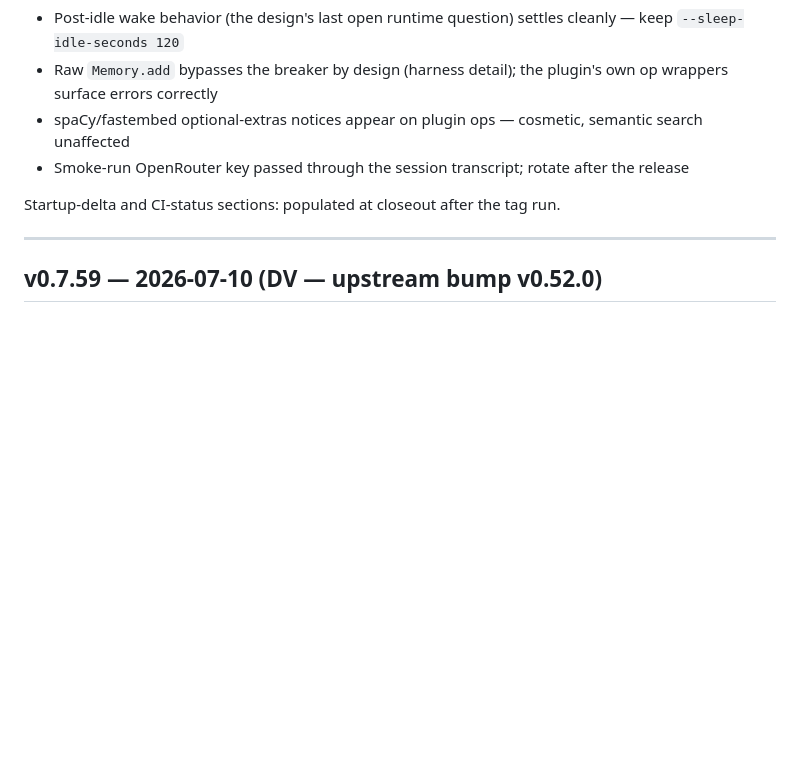
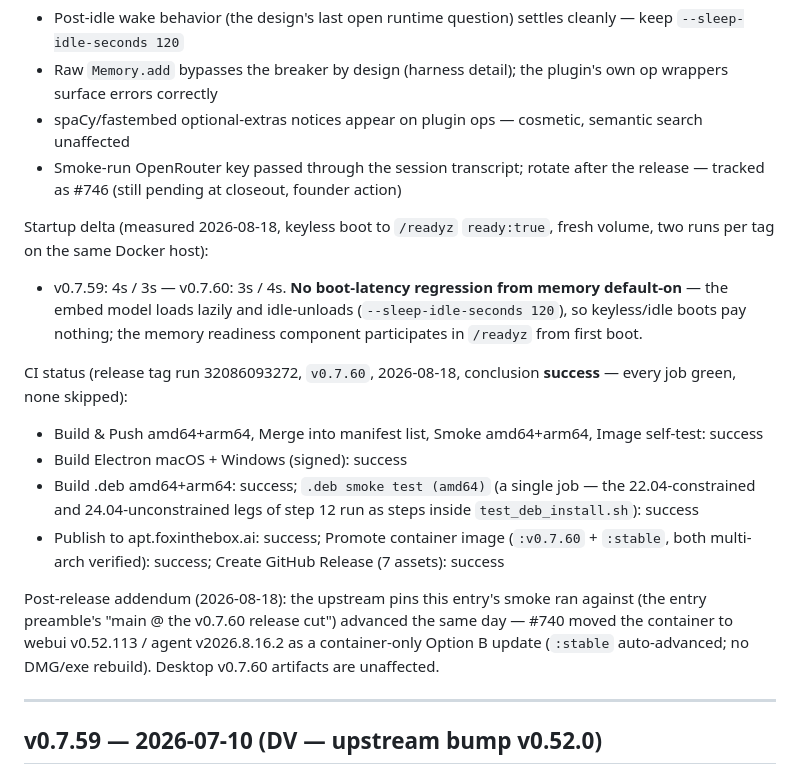
Before and after one commit to fox-in-the-box-ai/fox-in-the-box, a Markdown page: qa/SMOKE_LOG.md, the part around the change. Rendered like a GitHub page; blank space fills up the shorter version.

Commit message:
docs(qa): v0.7.60 SMOKE_LOG closeout — startup delta + release CI status (#745)
Fills the deferred closeout sections: measured boot parity, release run 32086093272 all-green job list, #740 addendum, key rotation tracked as #746.

```diff
--- a/qa/SMOKE_LOG.md
+++ b/qa/SMOKE_LOG.md
@@ -51,9 +51,20 @@ Findings:
 - Post-idle wake behavior (the design's last open runtime question) settles cleanly — keep `--sleep-idle-seconds 120`
 - Raw `Memory.add` bypasses the breaker by design (harness detail); the plugin's own op wrappers surface errors correctly
 - spaCy/fastembed optional-extras notices appear on plugin ops — cosmetic, semantic search unaffected
-- Smoke-run OpenRouter key passed through the session transcript; rotate after the release
+- Smoke-run OpenRouter key passed through the session transcript; rotate after the release — tracked as #746 (still pending at closeout, founder action)
 
-Startup-delta and CI-status sections: populated at closeout after the tag run.
+Startup delta (measured 2026-08-18, keyless boot to `/readyz` `ready:true`, fresh volume, two runs per tag on the same Docker host):
+
+- v0.7.59: 4s / 3s — v0.7.60: 3s / 4s. **No boot-latency regression from memory default-on** — the embed model loads lazily and idle-unloads (`--sleep-idle-seconds 120`), so keyless/idle boots pay nothing; the memory readiness component participates in `/readyz` from first boot.
+
+CI status (release tag run 32086093272, `v0.7.60`, 2026-08-18, conclusion **success** — every job green, none skipped):
+
+- Build & Push amd64+arm64, Merge into manifest list, Smoke amd64+arm64, Image self-test: success
+- Build Electron macOS + Windows (signed): success
+- Build .deb amd64+arm64: success; `.deb smoke test (amd64)` (a single job — the 22.04-constrained and 24.04-unconstrained legs of step 12 run as steps inside `test_deb_install.sh`): success
+- Publish to apt.foxinthebox.ai: success; Promote container image (`:v0.7.60` + `:stable`, both multi-arch verified): success; Create GitHub Release (7 assets): success
+
+Post-release addendum (2026-08-18): the upstream pins this entry's smoke ran against (the entry preamble's "main @ the v0.7.60 release cut") advanced the same day — #740 moved the container to webui v0.52.113 / agent v2026.8.16.2 as a container-only Option B update (`:stable` auto-advanced; no DMG/exe rebuild). Desktop v0.7.60 artifacts are unaffected.
 
 ---
 
```
